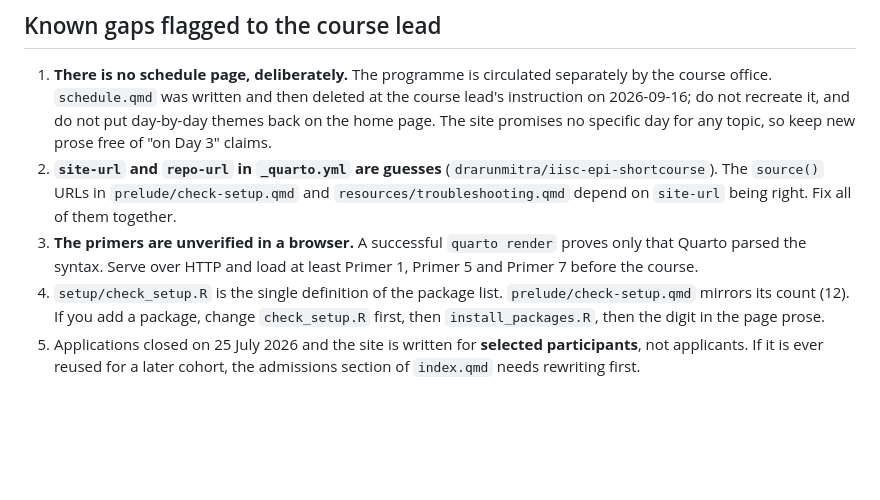
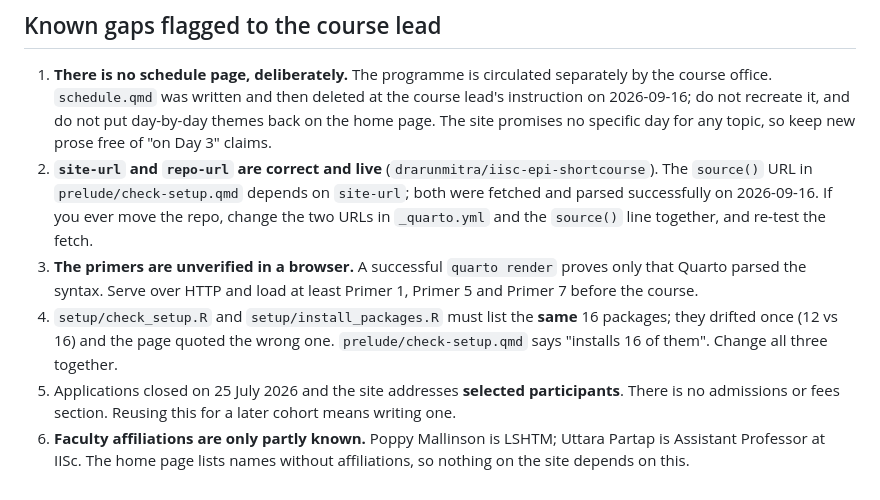
Before and after one commit to drarunmitra/iisc-epi-shortcourse, a Markdown page: CLAUDE.md, the part around the change. Drawn GitHub-style; blank space fills up the shorter version.

Commit message:
Bring the known-gaps list up to date
Three of the five recorded gaps had themselves gone stale:

- site-url was listed as a guess. It is live and correct; both the page
  and the source() URL were fetched and parsed on 2026-09-16.
- The package note said check-setup.qmd mirrors a count of 12. Both
  scripts now list the same 16, and the page says 16.
- The last gap pointed at an admissions section that no longer exists.

Added what is actually still open: the faculty affiliations we only
partly know.

Co-Authored-By: Claude Opus 5 (1M context) <noreply@anthropic.com>
Claude-Session: https://claude.ai/code/session_014LZyrrUpkcnbMVsW5tfi4q

```diff
--- a/CLAUDE.md
+++ b/CLAUDE.md
@@ -187,17 +187,22 @@ Rules learned the hard way; full version in
    at the course lead's instruction on 2026-09-16; do not recreate it, and do
    not put day-by-day themes back on the home page. The site promises no
    specific day for any topic, so keep new prose free of "on Day 3" claims.
-2. **`site-url` and `repo-url` in `_quarto.yml` are guesses**
-   (`drarunmitra/iisc-epi-shortcourse`). The `source()` URLs in
-   `prelude/check-setup.qmd` and `resources/troubleshooting.qmd` depend on
-   `site-url` being right. Fix all of them together.
+2. **`site-url` and `repo-url` are correct and live**
+   (`drarunmitra/iisc-epi-shortcourse`). The `source()` URL in
+   `prelude/check-setup.qmd` depends on `site-url`; both were fetched and
+   parsed successfully on 2026-09-16. If you ever move the repo, change the two
+   URLs in `_quarto.yml` and the `source()` line together, and re-test the
+   fetch.
 3. **The primers are unverified in a browser.** A successful `quarto render`
    proves only that Quarto parsed the syntax. Serve over HTTP and load at least
    Primer 1, Primer 5 and Primer 7 before the course.
-4. `setup/check_setup.R` is the single definition of the package list.
-   `prelude/check-setup.qmd` mirrors its count (12). If you add a package,
-   change `check_setup.R` first, then `install_packages.R`, then the digit in
-   the page prose.
-5. Applications closed on 25 July 2026 and the site is written for **selected
-   participants**, not applicants. If it is ever reused for a later cohort, the
-   admissions section of `index.qmd` needs rewriting first.
+4. `setup/check_setup.R` and `setup/install_packages.R` must list the **same**
+   16 packages; they drifted once (12 vs 16) and the page quoted the wrong one.
+   `prelude/check-setup.qmd` says "installs 16 of them". Change all three
+   together.
+5. Applications closed on 25 July 2026 and the site addresses **selected
+   participants**. There is no admissions or fees section. Reusing this for a
+   later cohort means writing one.
+6. **Faculty affiliations are only partly known.** Poppy Mallinson is LSHTM;
+   Uttara Partap is Assistant Professor at IISc. The home page lists names
+   without affiliations, so nothing on the site depends on this.
```
